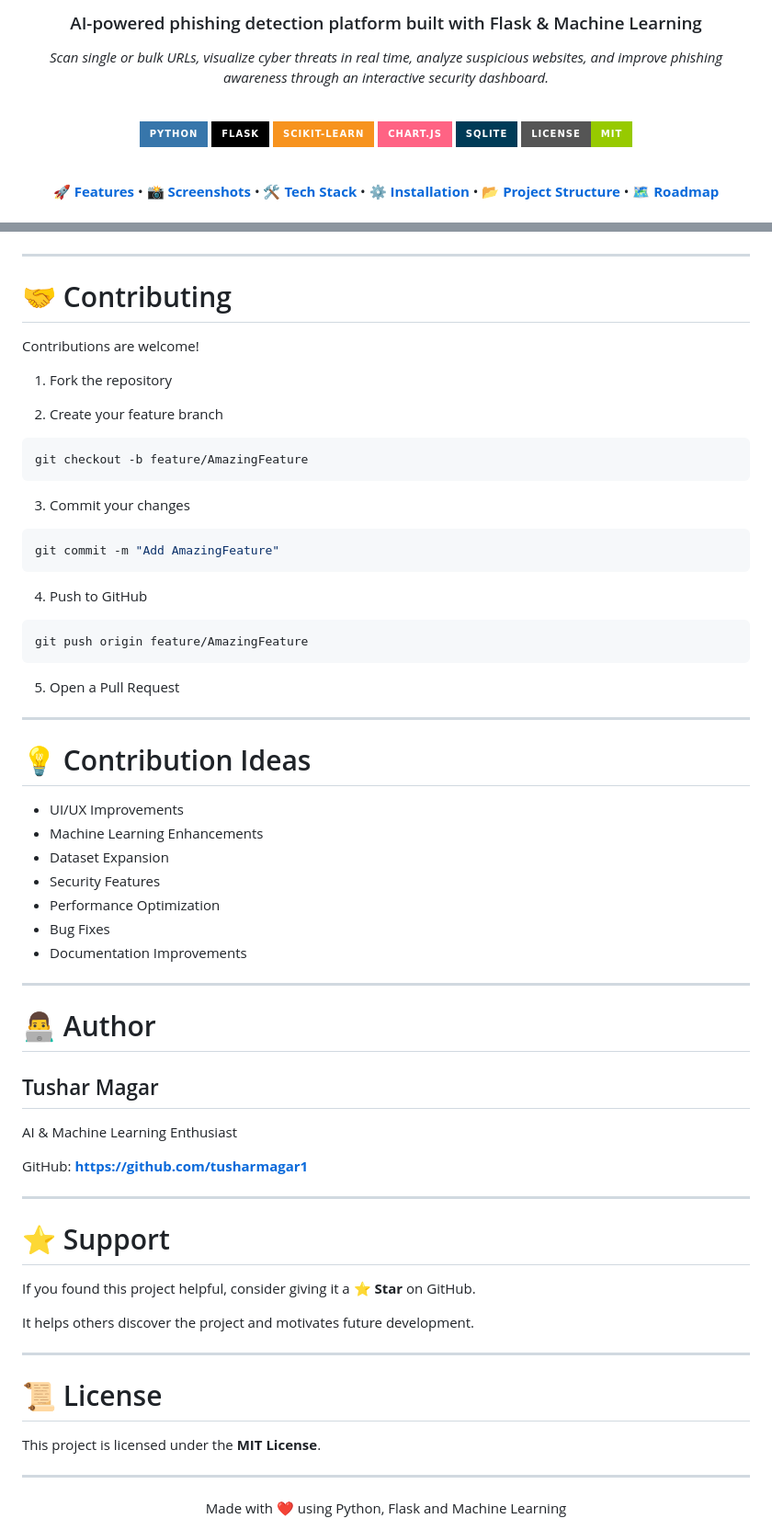
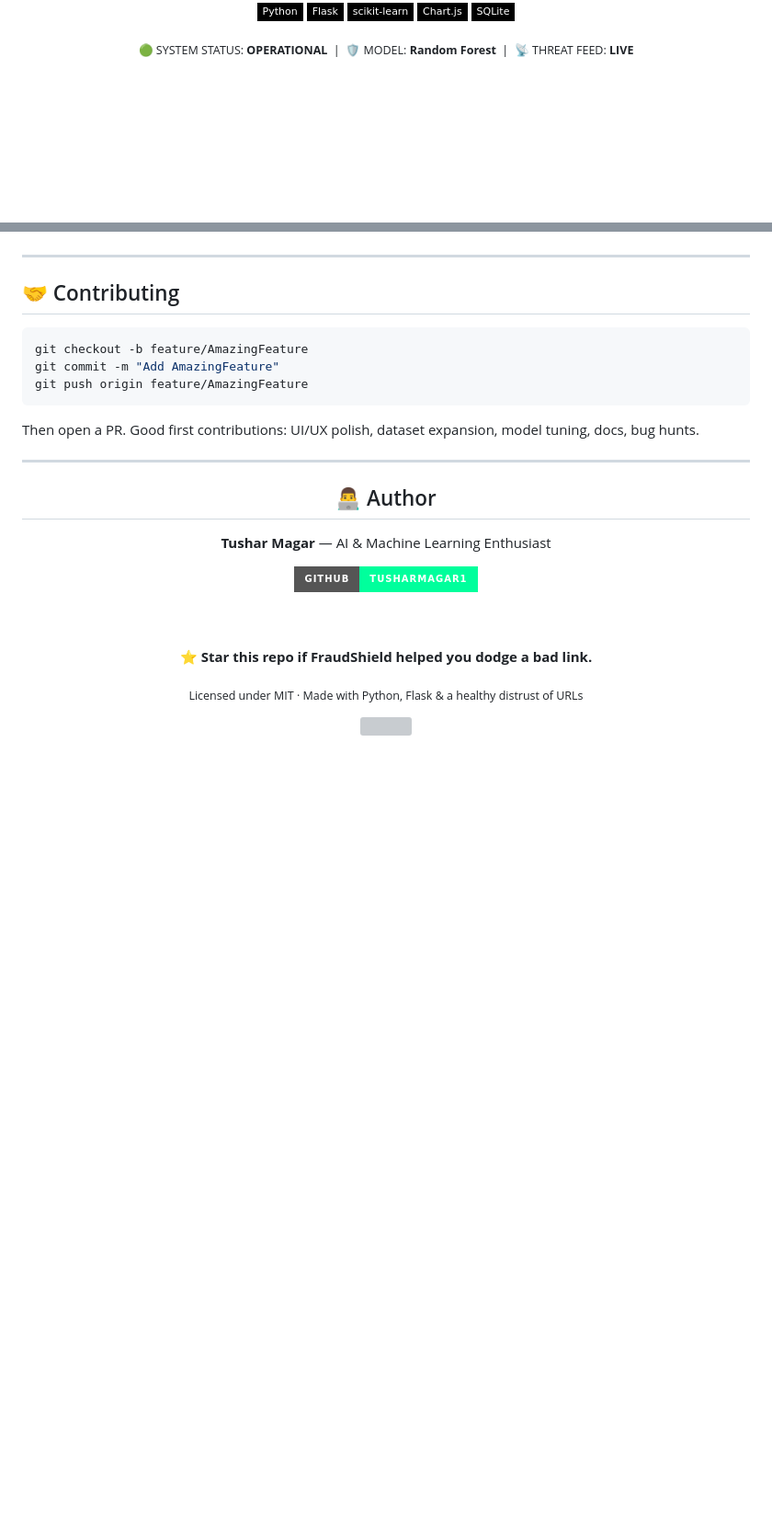
Before and after one commit to tusharmagar1/FraudShield, a Markdown page: README.md, 2 parts joined by grey strips. Shown at 92% size. GitHub-like rendering; badges without logos; blank space fills up the shorter version; grey boxes are pictures that could not be loaded.

````diff
--- a/README.md
+++ b/README.md
@@ -6,20 +6,13 @@
 
-### AI-powered phishing detection platform built with Flask & Machine Learning
+<br/>
 
-*Scan single or bulk URLs, visualize cyber threats in real time, analyze suspicious websites, and improve phishing awareness through an interactive security dashboard.*
+![Python](https://img.shields.io/badge/-Python-000000?style=flat-square&logo=python)
+![Flask](https://img.shields.io/badge/-Flask-000000?style=flat-square&logo=flask)
+![scikit--learn](https://img.shields.io/badge/-scikit--learn-000000?style=flat-square&logo=scikit-learn)
+![Chart.js](https://img.shields.io/badge/-Chart.js-000000?style=flat-square&logo=chartdotjs)
+![SQLite](https://img.shields.io/badge/-SQLite-000000?style=flat-square&logo=sqlite)
 
-<br>
-
-![Python](https://img.shields.io/badge/Python-3776AB?style=for-the-badge&logo=python&logoColor=white)
-![Flask](https://img.shields.io/badge/Flask-000000?style=for-the-badge&logo=flask&logoColor=white)
-![Scikit-Learn](https://img.shields.io/badge/scikit--learn-F7931E?style=for-the-badge&logo=scikit-learn&logoColor=white)
-![Chart.js](https://img.shields.io/badge/Chart.js-FF6384?style=for-the-badge&logo=chartdotjs&logoColor=white)
-![SQLite](https://img.shields.io/badge/SQLite-003B57?style=for-the-badge&logo=sqlite&logoColor=white)
-![License](https://img.shields.io/badge/License-MIT-green?style=for-the-badge)
-
-<br>
-
-**[🚀 Features](#-features)** • **[📸 Screenshots](#-screenshots)** • **[🛠 Tech Stack](#-tech-stack)** • **[⚙️ Installation](#%EF%B8%8F-installation)** • **[📂 Project Structure](#-project-structure)** • **[🗺 Roadmap](#-future-roadmap)**
+<sub>🟢 SYSTEM STATUS: <b>OPERATIONAL</b> &nbsp;|&nbsp; 🛡 MODEL: <b>Random Forest</b> &nbsp;|&nbsp; 📡 THREAT FEED: <b>LIVE</b></sub>
 
 </div>
 
@@ -309,69 +177,30 @@ FraudShield
 
 ---
 
-# 🤝 Contributing
-
-Contributions are welcome!
-
-1. Fork the repository
-
-2. Create your feature branch
+## 🤝 Contributing
 
 ```bash
 git checkout -b feature/AmazingFeature
-```
-
-3. Commit your changes
-
-```bash
 git commit -m "Add AmazingFeature"
-```
-
-4. Push to GitHub
-
-```bash
 git push origin feature/AmazingFeature
 ```
-
-5. Open a Pull Request
+Then open a PR. Good first contributions: UI/UX polish, dataset expansion, model tuning, docs, bug hunts.
 
 ---
 
-# 💡 Contribution Ideas
-
-- UI/UX Improvements
-- Machine Learning Enhancements
-- Dataset Expansion
-- Security Features
-- Performance Optimization
-- Bug Fixes
-- Documentation Improvements
-
----
-
-# 👨‍💻 Author
-
-## Tushar Magar
-
-AI & Machine Learning Enthusiast
-
-GitHub: **https://github.com/tusharmagar1**
-
----
-
-# ⭐ Support
-
-If you found this project helpful, consider giving it a **⭐ Star** on GitHub.
-
-It helps others discover the project and motivates future development.
-
----
-
-# 📜 License
-
-This project is licensed under the **MIT License**.
-
----
 <div align="center">
 
-Made with ❤️ using Python, Flask and Machine Learning
+## 👨‍💻 Author
+
+**Tushar Magar** — AI & Machine Learning Enthusiast
+
+<a href="https://github.com/tusharmagar1">
+<img src="https://img.shields.io/badge/GitHub-tusharmagar1-00FF9C?style=for-the-badge&logo=github&logoColor=black"/>
+</a>
+
+<br/><br/>
+
+⭐ **Star this repo if FraudShield helped you dodge a bad link.**
+
+<sub>Licensed under MIT · Made with Python, Flask & a healthy distrust of URLs</sub>
+
````
Also changed, not shown: other parts of README.md (+102 -226 lines).
